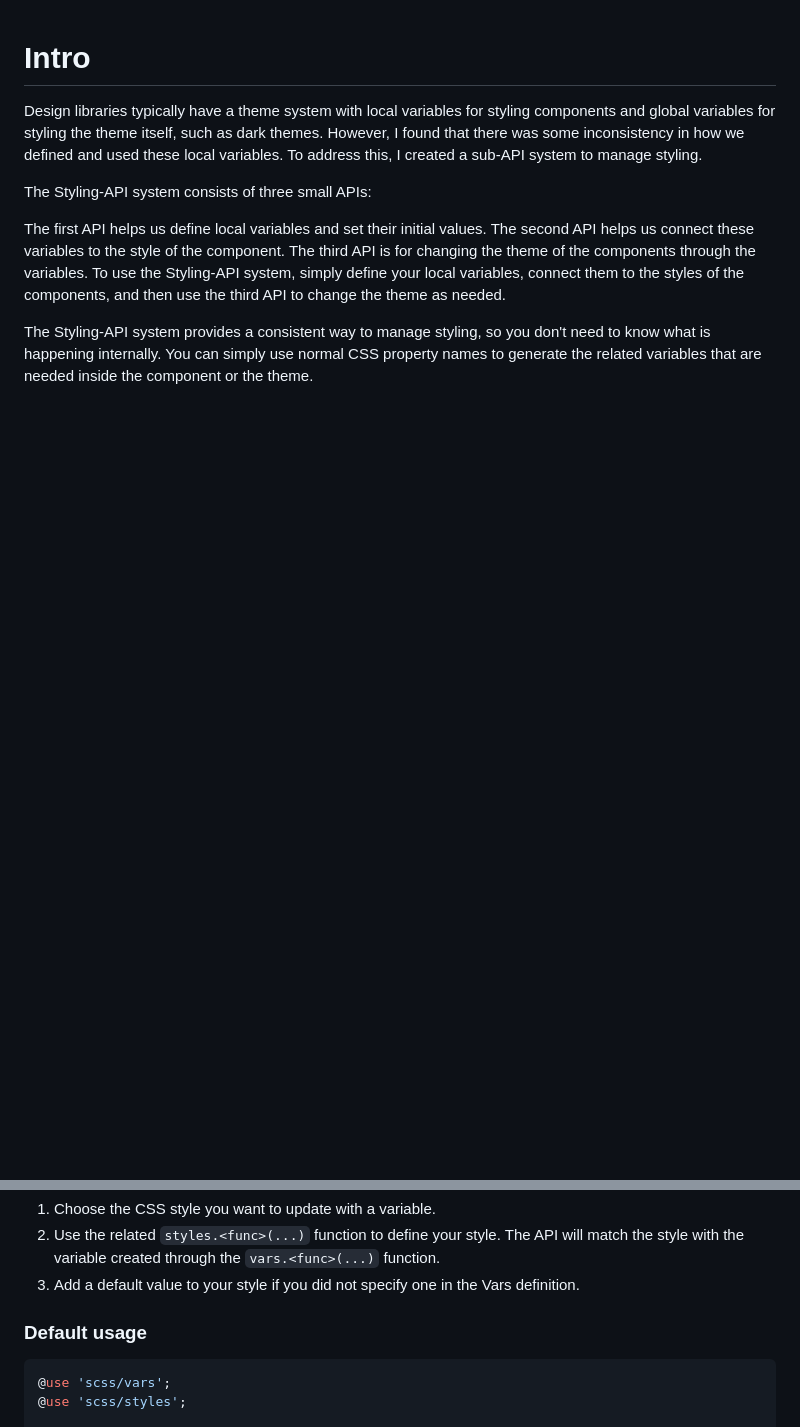
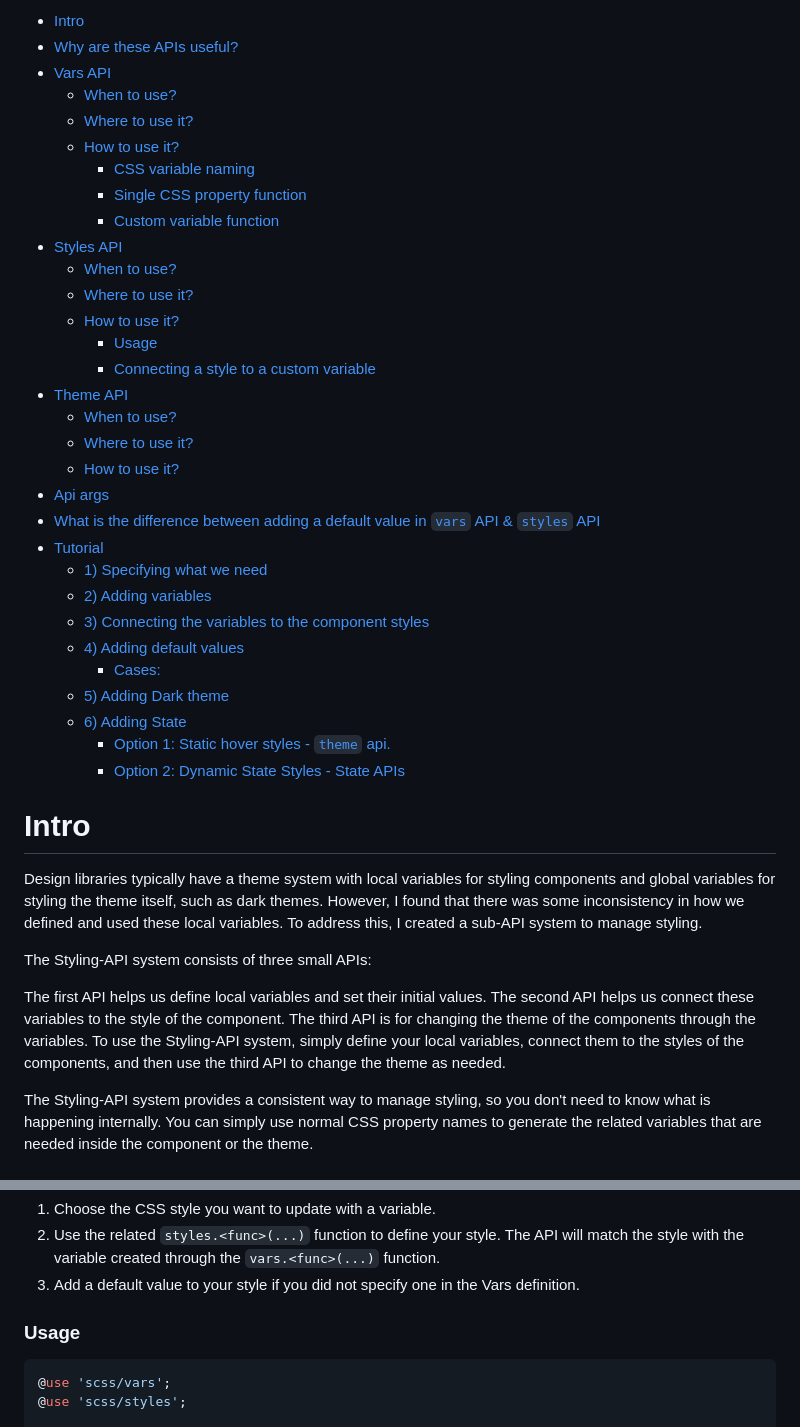
Before and after one commit to aliharakeh/scss-api, a Markdown page: README.md, 2 parts joined by grey strips. GitHub-like rendering; blank space fills up the shorter version.

Commit message:
table of content

````diff
--- a/README.md
+++ b/README.md
@@ -1,3 +1,37 @@
+<!-- TOC -->
+* [Intro](#intro)
+* [Why are these APIs useful?](#why-are-these-apis-useful)
+* [Vars API](#vars-api)
+  * [When to use?](#when-to-use)
+  * [Where to use it?](#where-to-use-it)
+  * [How to use it?](#how-to-use-it)
+    * [CSS variable naming](#css-variable-naming)
+    * [Single CSS property function](#single-css-property-function)
+    * [Custom variable function](#custom-variable-function)
+* [Styles API](#styles-api)
+  * [When to use?](#when-to-use-1)
+  * [Where to use it?](#where-to-use-it-1)
+  * [How to use it?](#how-to-use-it-1)
+    * [Usage](#usage)
+    * [Connecting a style to a custom variable](#connecting-a-style-to-a-custom-variable)
+* [Theme API](#theme-api)
+  * [When to use?](#when-to-use-2)
+  * [Where to use it?](#where-to-use-it-2)
+  * [How to use it?](#how-to-use-it-2)
+* [Api args](#api-args)
+* [What is the difference between adding a default value in `vars` API & `styles` API](#what-is-the-difference-between-adding-a-default-value-in-vars-api--styles-api)
+* [Tutorial](#tutorial)
+  * [1) Specifying what we need](#1-specifying-what-we-need)
+  * [2) Adding variables](#2-adding-variables)
+  * [3) Connecting the variables to the component styles](#3-connecting-the-variables-to-the-component-styles)
+  * [4) Adding default values](#4-adding-default-values)
+    * [Cases:](#cases)
+  * [5) Adding Dark theme](#5-adding-dark-theme)
+  * [6) Adding State](#6-adding-state)
+    * [Option 1: Static hover styles - `theme` api.](#option-1-static-hover-styles---theme-api)
+    * [Option 2: Dynamic State Styles - State APIs](#option-2-dynamic-state-styles---state-apis)
+<!-- TOC -->
+
 # Intro
 
 Design libraries typically have a theme system with local variables for styling components and global variables for
@@ -125,7 +159,7 @@ inside you component classes.
    created through the `vars.<func>(...)` function.
 3. Add a default value to your style if you did not specify one in the Vars definition.
 
-### Default usage
+### Usage
 
 ```scss
 @use 'scss/vars';
````
Also changed, not shown: other parts of README.md (+1 -36 lines).
